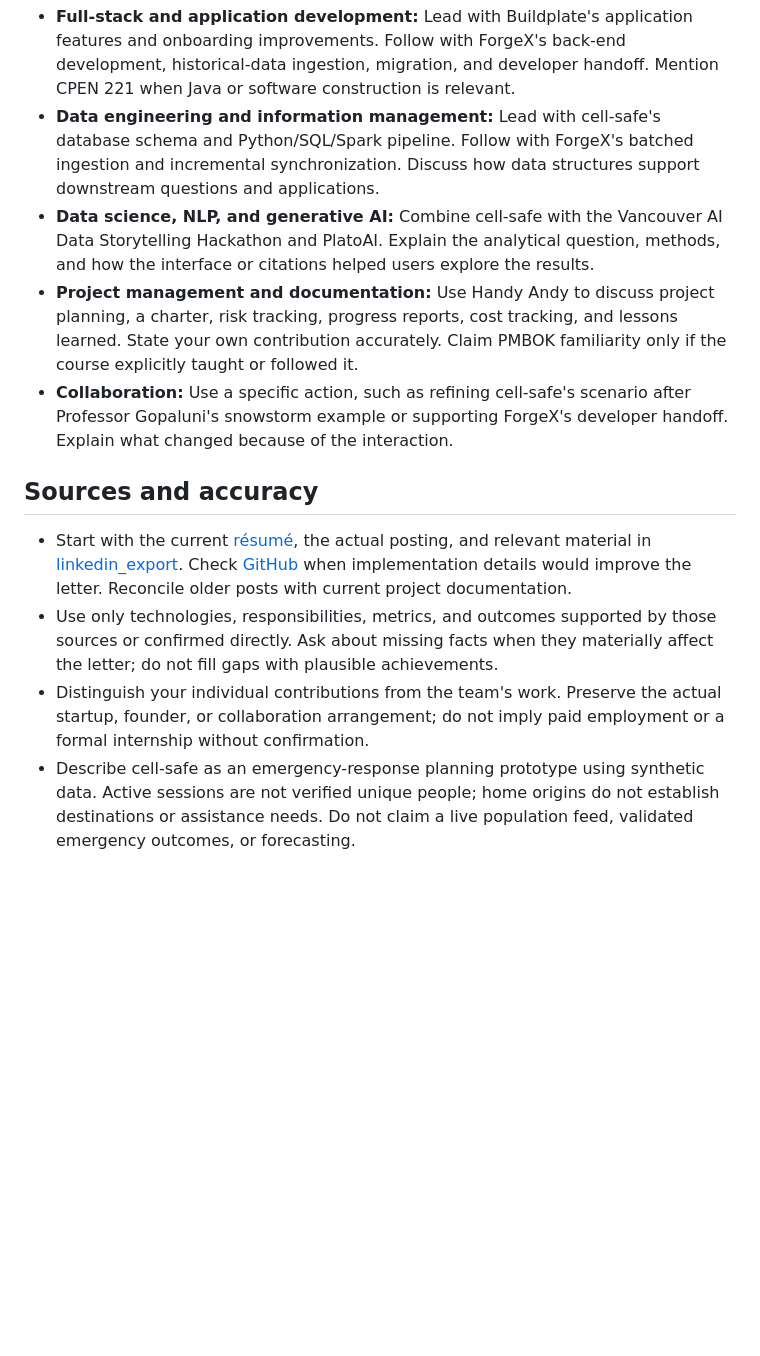
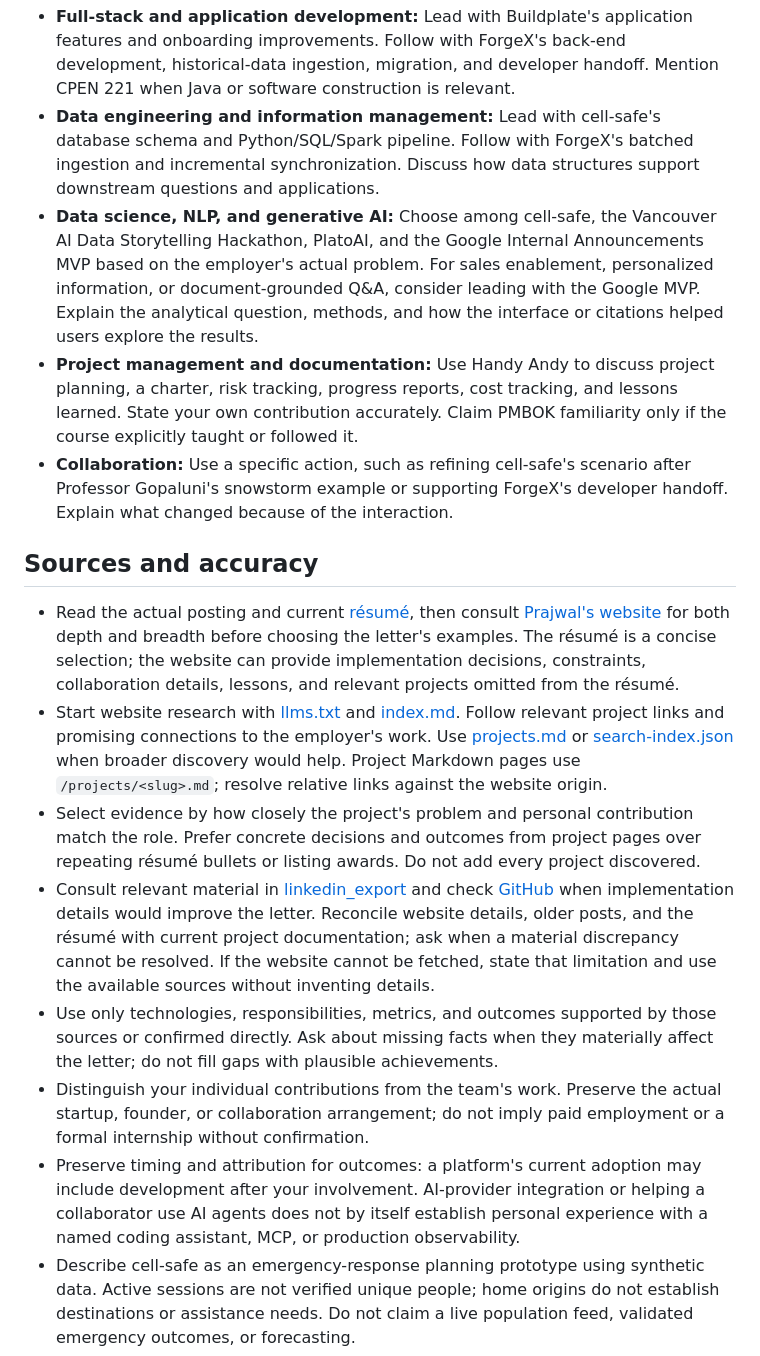
Before and after one commit to Toricane/resume, a Markdown page: cover-letter-template.md, the part around the change. Drawn GitHub-style; blank space fills up the shorter version.

Commit message:
Update project files

```diff
--- a/cover-letter-template.md
+++ b/cover-letter-template.md
@@ -32,15 +32,19 @@ Prajwal Prashanth
 
 - **Full-stack and application development:** Lead with Buildplate's application features and onboarding improvements. Follow with ForgeX's back-end development, historical-data ingestion, migration, and developer handoff. Mention CPEN 221 when Java or software construction is relevant.
 - **Data engineering and information management:** Lead with cell-safe's database schema and Python/SQL/Spark pipeline. Follow with ForgeX's batched ingestion and incremental synchronization. Discuss how data structures support downstream questions and applications.
-- **Data science, NLP, and generative AI:** Combine cell-safe with the Vancouver AI Data Storytelling Hackathon and PlatoAI. Explain the analytical question, methods, and how the interface or citations helped users explore the results.
+- **Data science, NLP, and generative AI:** Choose among cell-safe, the Vancouver AI Data Storytelling Hackathon, PlatoAI, and the Google Internal Announcements MVP based on the employer's actual problem. For sales enablement, personalized information, or document-grounded Q&A, consider leading with the Google MVP. Explain the analytical question, methods, and how the interface or citations helped users explore the results.
 - **Project management and documentation:** Use Handy Andy to discuss project planning, a charter, risk tracking, progress reports, cost tracking, and lessons learned. State your own contribution accurately. Claim PMBOK familiarity only if the course explicitly taught or followed it.
 - **Collaboration:** Use a specific action, such as refining cell-safe's scenario after Professor Gopaluni's snowstorm example or supporting ForgeX's developer handoff. Explain what changed because of the interaction.
 
 ## Sources and accuracy
 
-- Start with the current [résumé](resume.md), the actual posting, and relevant material in [linkedin_export](linkedin_export/). Check [GitHub](https://github.com/Toricane) when implementation details would improve the letter. Reconcile older posts with current project documentation.
+- Read the actual posting and current [résumé](resume.md), then consult [Prajwal's website](https://prajwal.is-a.dev/) for both depth and breadth before choosing the letter's examples. The résumé is a concise selection; the website can provide implementation decisions, constraints, collaboration details, lessons, and relevant projects omitted from the résumé.
+- Start website research with [llms.txt](https://prajwal.is-a.dev/llms.txt) and [index.md](https://prajwal.is-a.dev/index.md). Follow relevant project links and promising connections to the employer's work. Use [projects.md](https://prajwal.is-a.dev/projects.md) or [search-index.json](https://prajwal.is-a.dev/search-index.json) when broader discovery would help. Project Markdown pages use `/projects/<slug>.md`; resolve relative links against the website origin.
+- Select evidence by how closely the project's problem and personal contribution match the role. Prefer concrete decisions and outcomes from project pages over repeating résumé bullets or listing awards. Do not add every project discovered.
+- Consult relevant material in [linkedin_export](linkedin_export/) and check [GitHub](https://github.com/Toricane) when implementation details would improve the letter. Reconcile website details, older posts, and the résumé with current project documentation; ask when a material discrepancy cannot be resolved. If the website cannot be fetched, state that limitation and use the available sources without inventing details.
 - Use only technologies, responsibilities, metrics, and outcomes supported by those sources or confirmed directly. Ask about missing facts when they materially affect the letter; do not fill gaps with plausible achievements.
 - Distinguish your individual contributions from the team's work. Preserve the actual startup, founder, or collaboration arrangement; do not imply paid employment or a formal internship without confirmation.
+- Preserve timing and attribution for outcomes: a platform's current adoption may include development after your involvement. AI-provider integration or helping a collaborator use AI agents does not by itself establish personal experience with a named coding assistant, MCP, or production observability.
 - Describe cell-safe as an emergency-response planning prototype using synthetic data. Active sessions are not verified unique people; home origins do not establish destinations or assistance needs. Do not claim a live population feed, validated emergency outcomes, or forecasting.
 - Do not infer Azure experience from Databricks, forecasting from historical-data processing, or agentic AI from generative AI alone.
 - Current coursework is evidence of learning, not completed training or professional experience. Confirm specific testing or QA work before claiming it.
```
Also changed, not shown: AGENTS.md (+8 -0 lines).
